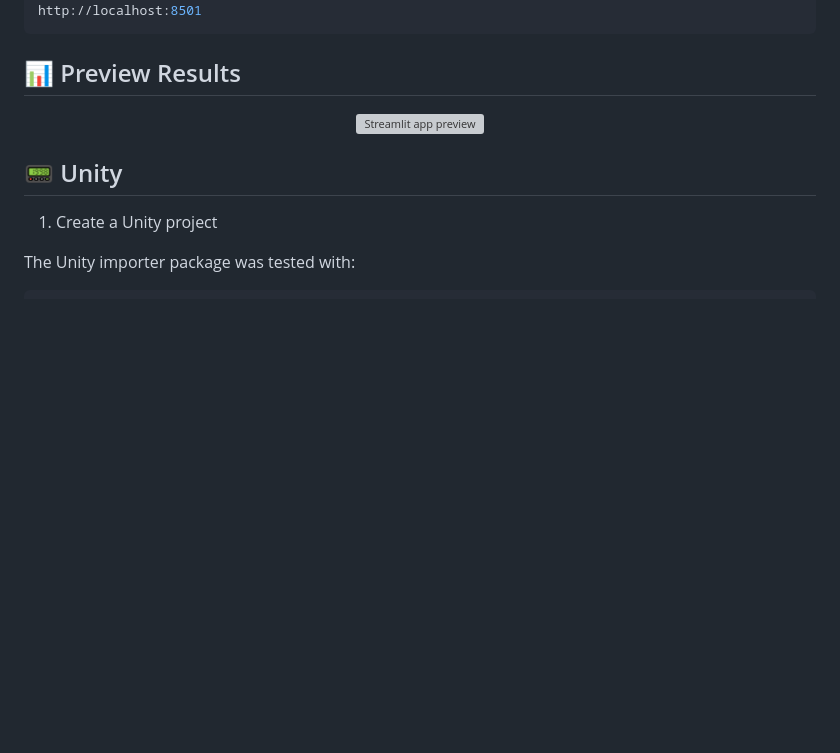
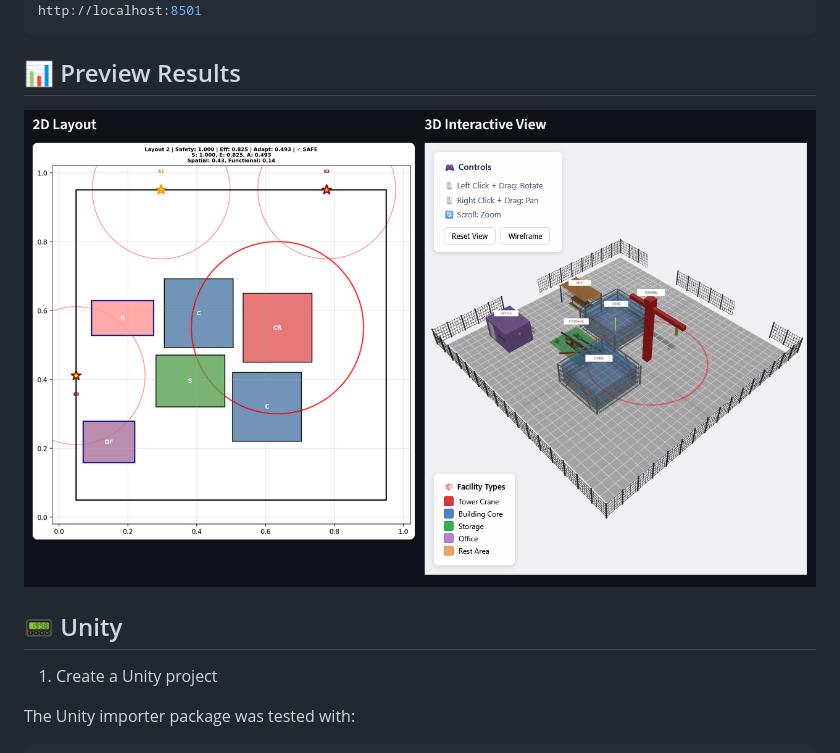
Before and after one commit to ClanPing/CEXO-to-Unity, a Markdown page: README.md, the part around one of its changes. Drawn GitHub-style; blank space fills up the shorter version; grey boxes are pictures that could not be loaded.

```diff
--- a/README.md
+++ b/README.md
@@ -50,7 +50,7 @@ http://localhost:8501
 ## 📊 Preview Results
 
 <p align="center">
-<img src="image.png" alt="Streamlit app preview"/>
+<img src="assets/image.png" alt="Streamlit app preview"/>
 </p>
 
 ## 📟 Unity
```
Also changed, not shown: other parts of README.md (+1 -1 lines).
